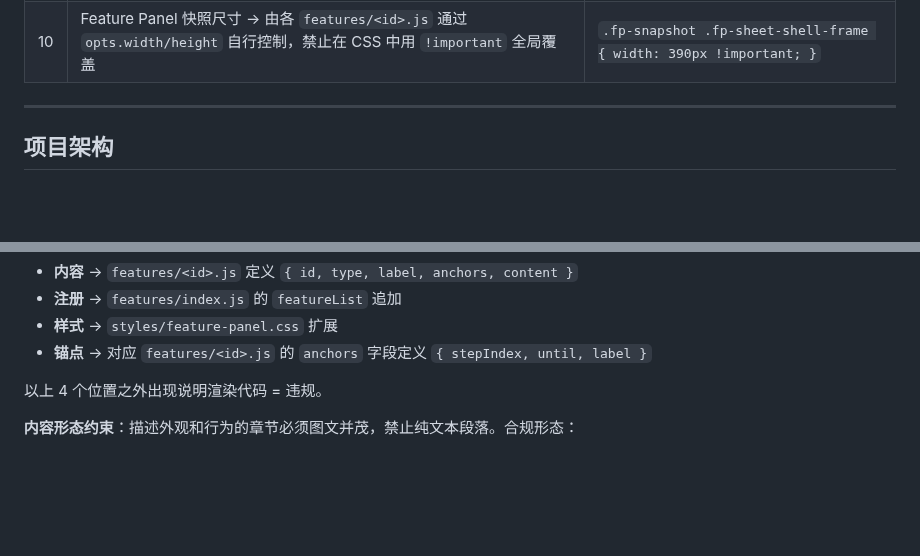
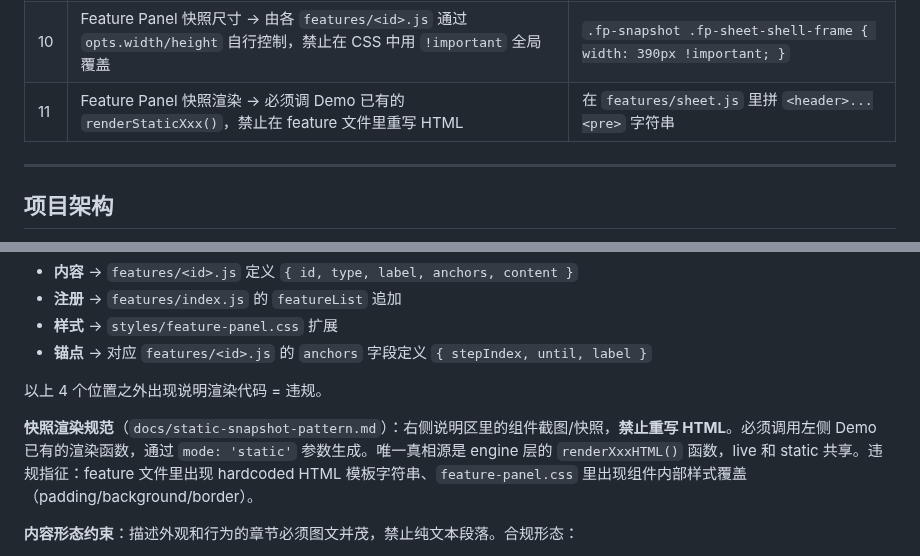
Before and after one commit to dwf89044485/WB-markdown, a Markdown page: AGENTS.md, 2 parts joined by grey strips. GitHub-like rendering; blank space fills up the shorter version.

Commit message:
docs: 合并快照规范 + AGENTS.md 新增第11条约束，确保 AI 不重写快照

```diff
--- a/AGENTS.md
+++ b/AGENTS.md
@@ -33,6 +33,7 @@
 | 8 | commit → 每完成一件事立即提交，不等用户说 | — |
 | 9 | `git reset` → 只能用 `--keep`，禁止用 `--hard` | `git reset --hard HEAD~1` |
 | 10 | Feature Panel 快照尺寸 → 由各 `features/<id>.js` 通过 `opts.width/height` 自行控制，禁止在 CSS 中用 `!important` 全局覆盖 | `.fp-snapshot .fp-sheet-shell-frame { width: 390px !important; }` |
+| 11 | Feature Panel 快照渲染 → 必须调 Demo 已有的 `renderStaticXxx()`，禁止在 feature 文件里重写 HTML | 在 `features/sheet.js` 里拼 `<header>...<pre>` 字符串 |
 
 ---
 
@@ -155,6 +156,8 @@ python3 -m http.server 8080
 - **锚点** → 对应 `features/<id>.js` 的 `anchors` 字段定义 `{ stepIndex, until, label }`
 
 以上 4 个位置之外出现说明渲染代码 = 违规。
+
+**快照渲染规范**（`docs/static-snapshot-pattern.md`）：右侧说明区里的组件截图/快照，**禁止重写 HTML**。必须调用左侧 Demo 已有的渲染函数，通过 `mode: 'static'` 参数生成。唯一真相源是 engine 层的 `renderXxxHTML()` 函数，live 和 static 共享。违规指征：feature 文件里出现 hardcoded HTML 模板字符串、`feature-panel.css` 里出现组件内部样式覆盖（padding/background/border）。
 
 **内容形态约束**：描述外观和行为的章节必须图文并茂，禁止纯文本段落。合规形态：
 
```
Also changed, not shown: docs/feature-panel-snapshot-guide.md (deleted, +0 -125 lines), docs/static-snapshot-pattern.md (added, +182 -0 lines).
